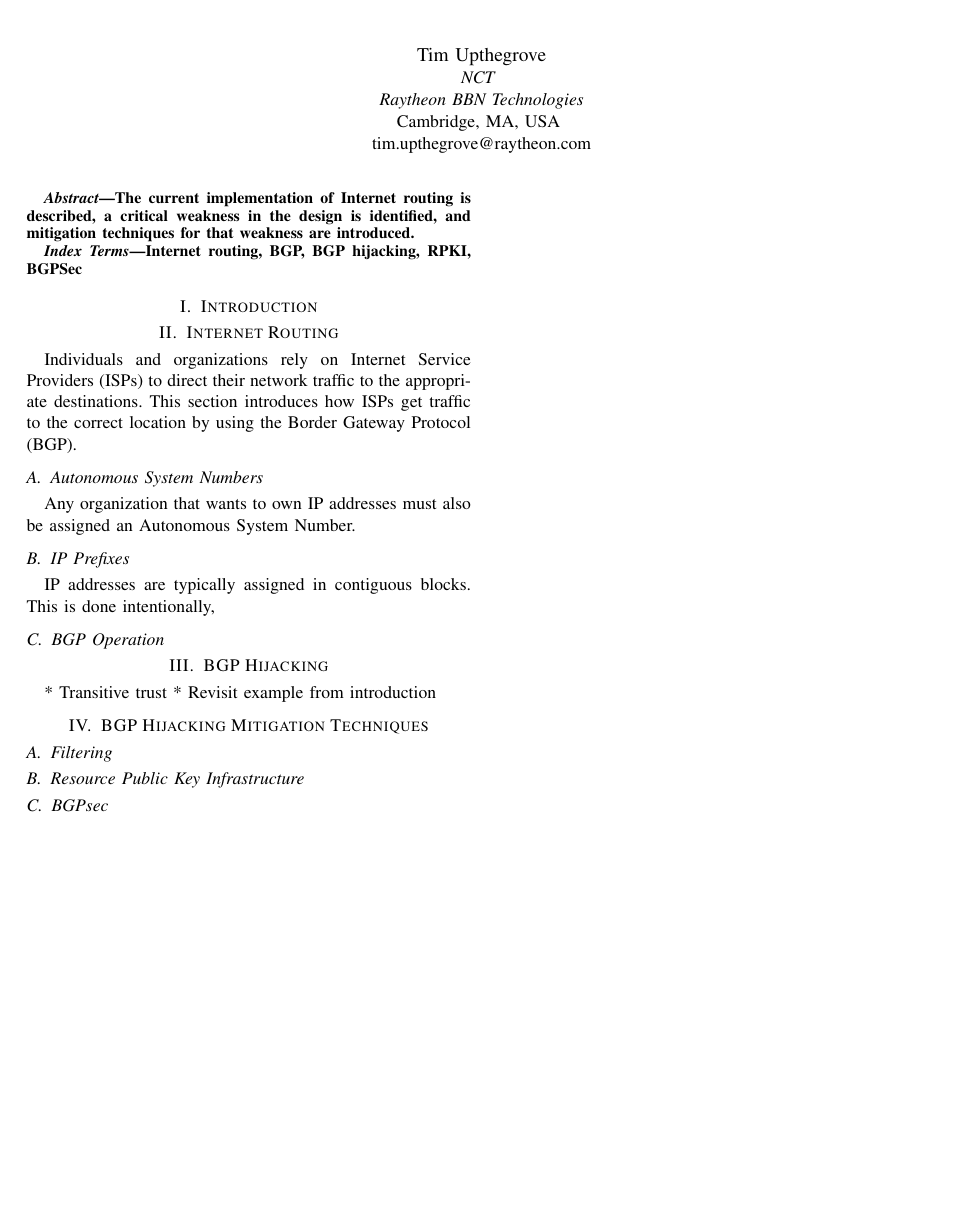
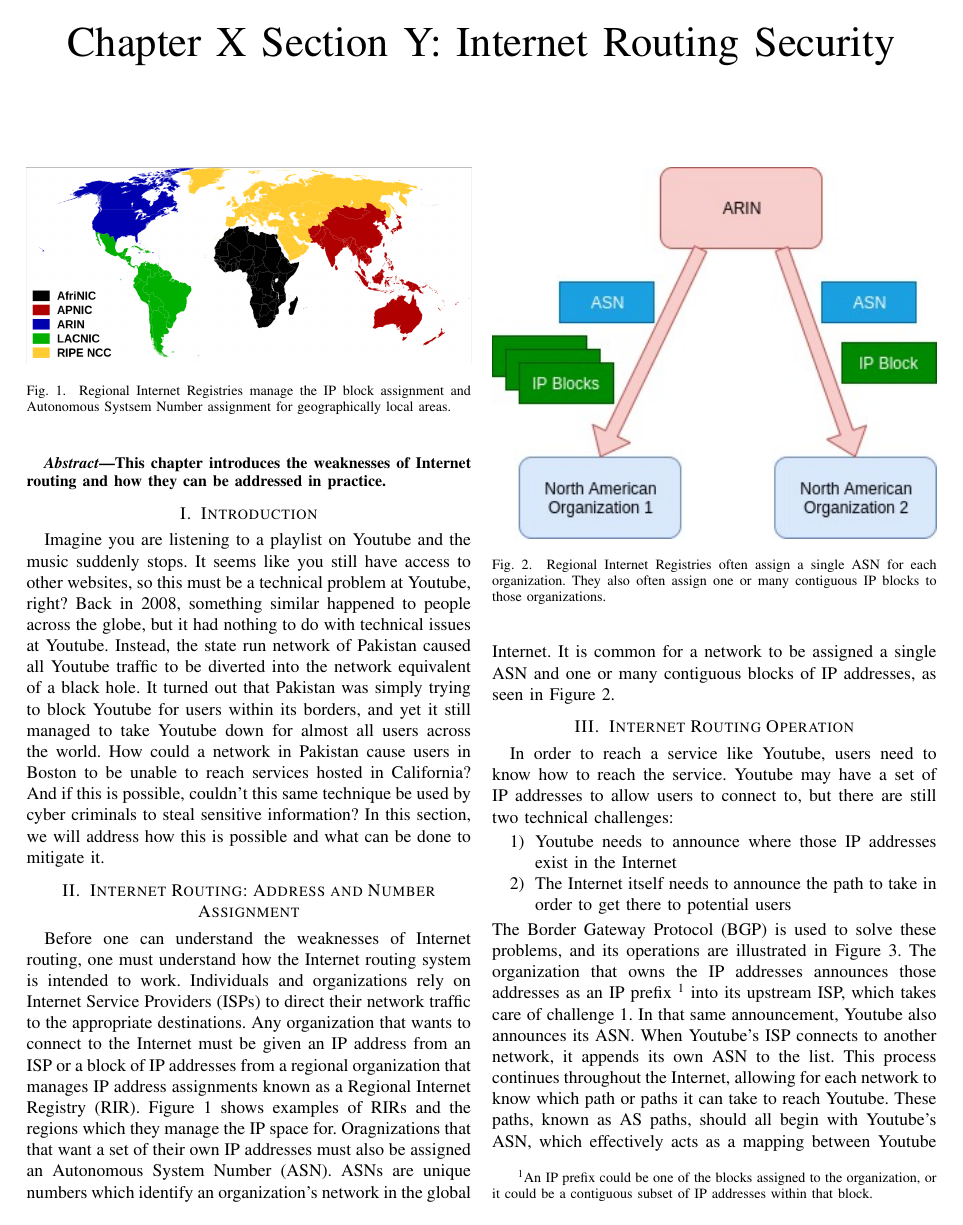
Before and after one commit to gth828r/bgp-weaknesses, a LaTeX paper (paper.tex): the whole page before the commit and page 1 of 2 after it. Compiled offline with pdfLaTeX; a missing font is replaced by an installed copy or a similar font; a LaTeX package or settings file that is missing is left out.

Commit message:
Update paper draft

```diff
--- a/paper.tex
+++ b/paper.tex
@@ -4,6 +4,7 @@
 \usepackage{cite}
 \usepackage{amsmath,amssymb,amsfonts}
 \usepackage{algorithmic}
+\usepackage[bottom]{footmisc}
 \usepackage{graphicx}
 \usepackage{textcomp}
 \usepackage{xcolor}
@@ -11,42 +12,39 @@
     T\kern-.1667em\lower.7ex\hbox{E}\kern-.125emX}}
 \begin{document}
 
-\title{}
-
-\author{\IEEEauthorblockN{Tim Upthegrove}
-\IEEEauthorblockA{\textit{NCT} \\
-\textit{Raytheon BBN Technologies}\\
-Cambridge, MA, USA \\
-tim.upthegrove@raytheon.com}
-}
+\title{Chapter X Section Y: Internet Routing Security}
 
 \maketitle
 
 \begin{abstract}
-The current implementation of Internet routing is described, a critical
-weakness in the design is identified, and mitigation techniques for that
-weakness are introduced.
+This chapter introduces the weaknesses of Internet routing and how they can be addressed in practice.
 \end{abstract}
 
-\begin{IEEEkeywords}
-Internet routing, BGP, BGP hijacking, RPKI, BGPSec
-\end{IEEEkeywords}
+\section{Introduction}
+Imagine you are listening to a playlist on Youtube and the music suddenly stops.  It seems like you still have access to other websites, so this must be a technical problem at Youtube, right?  Back in 2008, something similar happened to people across the globe, but it had nothing to do with technical issues at Youtube.  Instead, the state run network of Pakistan caused all Youtube traffic to be diverted into the network equivalent of a black hole.  It turned out that Pakistan was simply trying to block Youtube for users within its borders, and yet it still managed to take Youtube down for almost all users across the world.  How could a network in Pakistan cause users in Boston to be unable to reach services hosted in California?  And if this is possible, couldn't this same technique be used by cyber criminals to steal sensitive information?  In this section, we will address how this is possible and what can be done to mitigate it.
 
-\section{Introduction}
+\section{Internet Routing: Address and Number Assignment}
+\begin{figure}
+  \includegraphics[width=\linewidth]{images/rirs.png}
+  \caption{Regional Internet Registries manage the IP block assignment and Autonomous Systsem Number assignment for geographically local areas.}
+  \label{fig:rirs}
+\end{figure}
 
+Before one can understand the weaknesses of Internet routing, one must understand how the Internet routing system is intended to work.  Individuals and organizations rely on Internet Service Providers (ISPs) to direct their network traffic to the appropriate destinations.  Any organization that wants to connect to the Internet must be given an IP address from an ISP or a block of IP addresses from a regional organization that manages IP address assignments known as a Regional Internet Registry (RIR).  Figure \ref{fig:rirs} shows examples of RIRs and the regions which they manage the IP space for.  Oragnizations that that want a set of their own IP addresses must also be assigned an Autonomous System Number (ASN).  ASNs are unique numbers which identify an organization's network in the global Internet.  It is common for a network to be assigned a single ASN and one or many contiguous blocks of IP addresses, as seen in Figure \ref{fig:rir-assignments}.
 
-\section{Internet Routing}
-Individuals and organizations rely on Internet Service Providers (ISPs) to
-direct their network traffic to the appropriate destinations.  This section
-introduces how ISPs get traffic to the correct location by using the Border
-Gateway Protocol (BGP).
+\begin{figure}
+  \includegraphics[width=\linewidth]{images/rir-assignments.jpg}
+  \caption{Regional Internet Registries often assign a single ASN for each organization.  They also often assign one or many contiguous IP blocks to those organizations.}
+  \label{fig:rir-assignments}
+\end{figure}
 
-\subsection{Autonomous System Numbers}
-Any organization that wants to own IP addresses must also be assigned an
-Autonomous System Number.
+\section{Internet Routing Operation}
+In order to reach a service like Youtube, users need to know how to reach the service.  Youtube may have a set of IP addresses to allow users to connect to, but there are still two technical challenges:
+\begin{enumerate}
+ \item Youtube needs to announce where those IP addresses exist in the Internet
+ \item The Internet itself needs to announce the path to take in order to get there to potential users
+\end{enumerate}
+The Border Gateway Protocol (BGP) is used to solve these problems, and its operations are illustrated in Figure \ref{fig:bgp-ops}.  The organization that owns the IP addresses announces those addresses as an IP prefix \footnote{An IP prefix could be one of the blocks assigned to the organization, or it could be a contiguous subset of IP addresses within that block.} into its upstream ISP, which takes care of challenge 1.  In that same announcement, Youtube also announces its ASN.  When Youtube's ISP connects to another network, it appends its own ASN to the list.  This process continues throughout the Internet, allowing for each network to know which path or paths it can take to reach Youtube.  These paths, known as AS paths, should all begin with Youtube's ASN, which effectively acts as a mapping between Youtube and the IP space in the global Internet.  These AS paths are used to address challenge 2.
 
-\subsection{IP Prefixes}
-IP addresses are typically assigned in contiguous blocks.  This is done
-intentionally,
+If there are multiple paths to a target IP address, BGP uses a decision process similar to that in Figure \ref{fig:bgp-dec} \footnote{The BGP decision process is not standardized, and it may vary across different implementations.  Many implementations are very similar.}.  One of the most critical steps in the decision process, especially in the ISPs BGP decision making, is the AS path length.  It is often the case that the path with the shortest AS path length is the preferred route for traffic to a destination with a given IP address.
 
-\subsection{BGP Operation}
@@ -53,4 +58,2 @@ intentionally,
 
 \section{BGP Hijacking}
- * Transitive trust
- * Revisit example from introduction
```
Also changed, not shown: images/bgp-hijack.jpg (added), images/bgp-ops.jpg (added), images/ip-block.jpg (added), images/rir-assignments.jpg (added), images/rirs.png (added), paper.tex (15 more changed lines), 4 other files.
